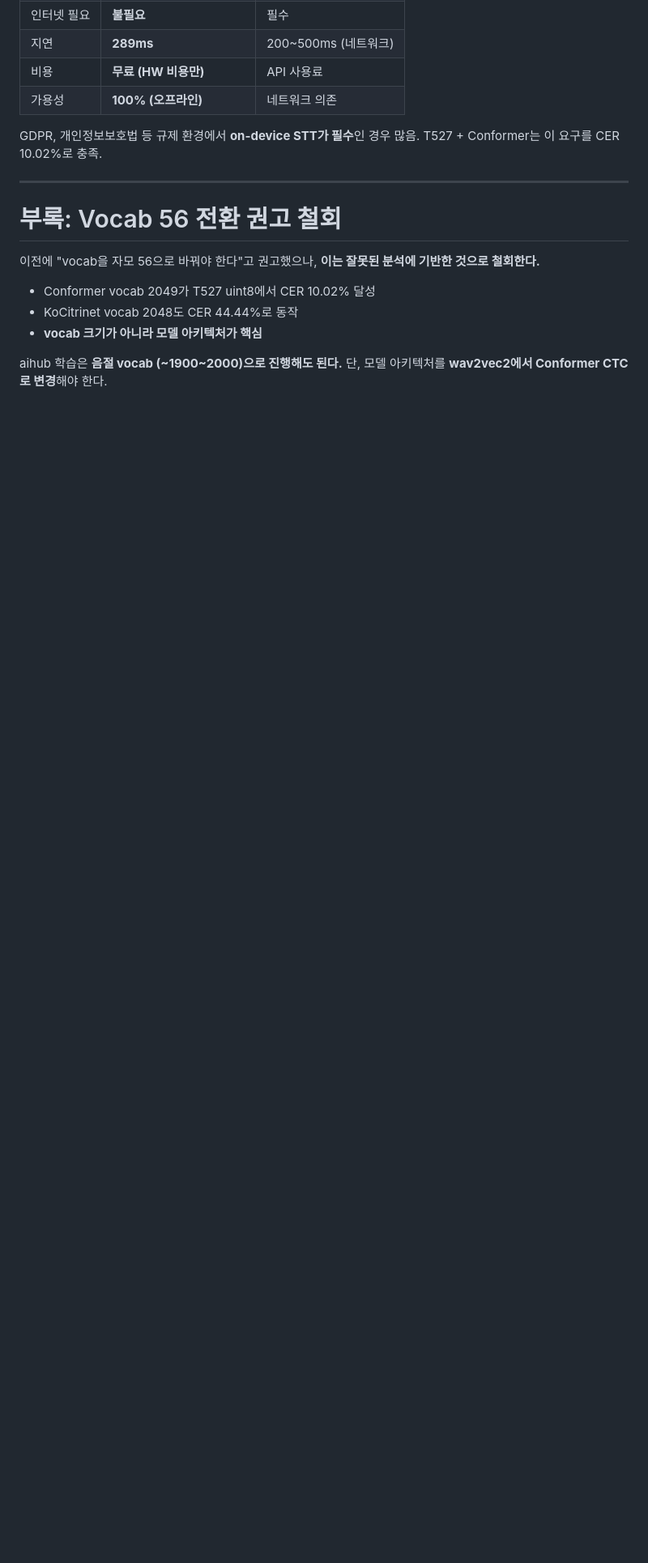
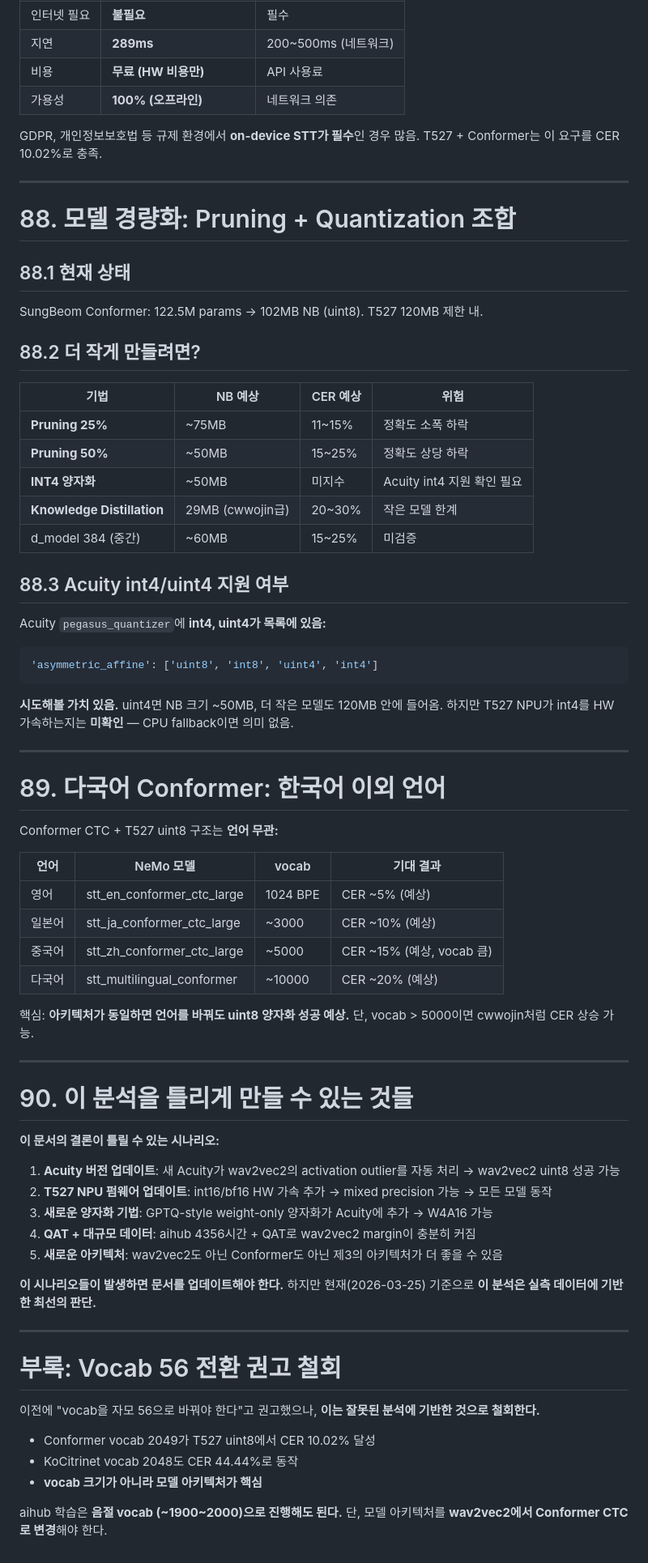
Before and after one commit to nsbb/T527-STT, a Markdown page: docs/260325_conformer_success_analysis.md, the part around the change. Shown at 81% size. GitHub-like rendering; blank space fills up the shorter version.

Commit message:
Update 260325: 경량화 + 다국어 + 한계점 인식
추가:
- 88. Pruning+INT4 경량화 방안 (Acuity int4 목록에 있음!)
- 89. 다국어 Conformer 확장 가능성
- 90. 이 분석을 틀리게 만들 수 있는 5가지 시나리오
- 총 2643줄, 90개 섹션

````diff
--- a/docs/260325_conformer_success_analysis.md
+++ b/docs/260325_conformer_success_analysis.md
@@ -2570,6 +2570,63 @@ GDPR, 개인정보보호법 등 규제 환경에서 **on-device STT가 필수**
 
 ---
 
+# 88. 모델 경량화: Pruning + Quantization 조합
+
+## 88.1 현재 상태
+
+SungBeom Conformer: 122.5M params → 102MB NB (uint8). T527 120MB 제한 내.
+
+## 88.2 더 작게 만들려면?
+
+| 기법 | NB 예상 | CER 예상 | 위험 |
+|------|--------|---------|------|
+| **Pruning 25%** | ~75MB | 11~15% | 정확도 소폭 하락 |
+| **Pruning 50%** | ~50MB | 15~25% | 정확도 상당 하락 |
+| **INT4 양자화** | ~50MB | 미지수 | Acuity int4 지원 확인 필요 |
+| **Knowledge Distillation** | 29MB (cwwojin급) | 20~30% | 작은 모델 한계 |
+| d_model 384 (중간) | ~60MB | 15~25% | 미검증 |
+
+## 88.3 Acuity int4/uint4 지원 여부
+
+Acuity `pegasus_quantizer`에 **int4, uint4가 목록에 있음:**
+```python
+'asymmetric_affine': ['uint8', 'int8', 'uint4', 'int4']
+```
+
+**시도해볼 가치 있음.** uint4면 NB 크기 ~50MB, 더 작은 모델도 120MB 안에 들어옴.
+하지만 T527 NPU가 int4를 HW 가속하는지는 **미확인** — CPU fallback이면 의미 없음.
+
+---
+
+# 89. 다국어 Conformer: 한국어 이외 언어
+
+Conformer CTC + T527 uint8 구조는 **언어 무관:**
+
+| 언어 | NeMo 모델 | vocab | 기대 결과 |
+|------|----------|-------|----------|
+| 영어 | stt_en_conformer_ctc_large | 1024 BPE | CER ~5% (예상) |
+| 일본어 | stt_ja_conformer_ctc_large | ~3000 | CER ~10% (예상) |
+| 중국어 | stt_zh_conformer_ctc_large | ~5000 | CER ~15% (예상, vocab 큼) |
+| 다국어 | stt_multilingual_conformer | ~10000 | CER ~20% (예상) |
+
+핵심: **아키텍처가 동일하면 언어를 바꿔도 uint8 양자화 성공 예상.** 단, vocab > 5000이면 cwwojin처럼 CER 상승 가능.
+
+---
+
+# 90. 이 분석을 틀리게 만들 수 있는 것들
+
+**이 문서의 결론이 틀릴 수 있는 시나리오:**
+
+1. **Acuity 버전 업데이트**: 새 Acuity가 wav2vec2의 activation outlier를 자동 처리 → wav2vec2 uint8 성공 가능
+2. **T527 NPU 펌웨어 업데이트**: int16/bf16 HW 가속 추가 → mixed precision 가능 → 모든 모델 동작
+3. **새로운 양자화 기법**: GPTQ-style weight-only 양자화가 Acuity에 추가 → W4A16 가능
+4. **QAT + 대규모 데이터**: aihub 4356시간 + QAT로 wav2vec2 margin이 충분히 커짐
+5. **새로운 아키텍처**: wav2vec2도 아닌 Conformer도 아닌 제3의 아키텍처가 더 좋을 수 있음
+
+**이 시나리오들이 발생하면 문서를 업데이트해야 한다.** 하지만 현재(2026-03-25) 기준으로 **이 분석은 실측 데이터에 기반한 최선의 판단.**
+
+---
+
 # 부록: Vocab 56 전환 권고 철회
 
 이전에 "vocab을 자모 56으로 바꿔야 한다"고 권고했으나, **이는 잘못된 분석에 기반한 것으로 철회한다.**
````
